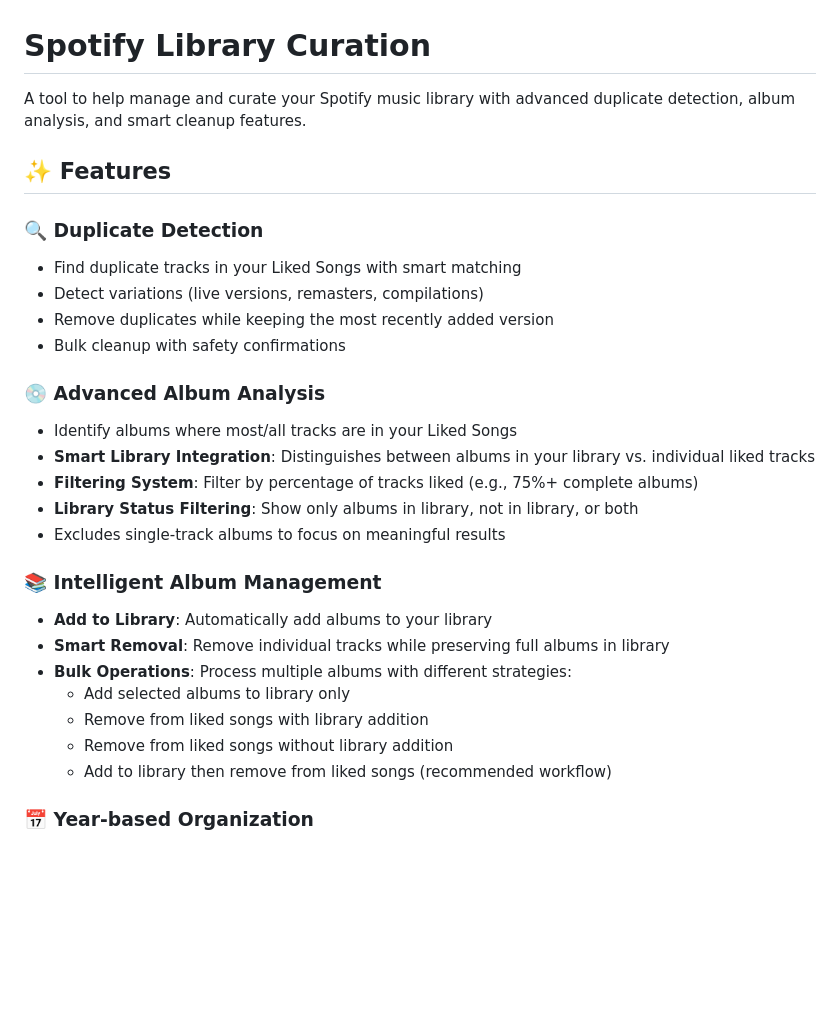
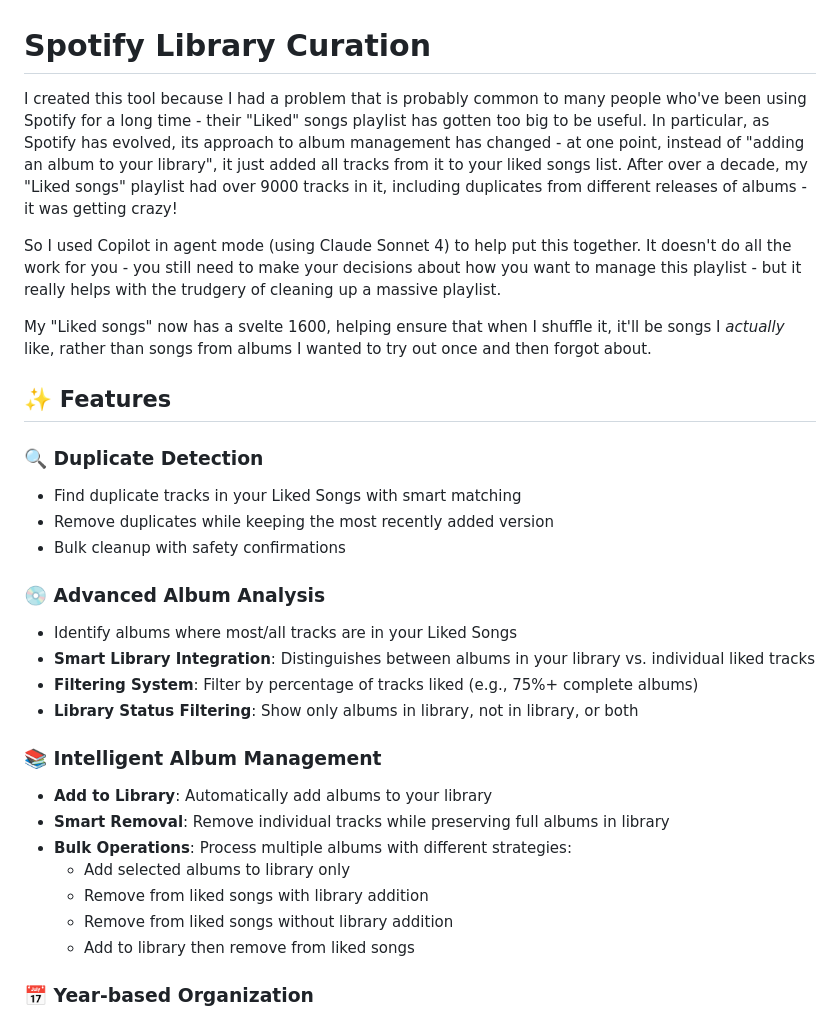
Before and after one commit to jonjanego/spotify-library-curation, a Markdown page: README.md, the part around the change. GitHub-like rendering; blank space fills up the shorter version.

```diff
--- a/README.md
+++ b/README.md
@@ -1,12 +1,15 @@
 # Spotify Library Curation
 
-A tool to help manage and curate your Spotify music library with advanced duplicate detection, album analysis, and smart cleanup features.
+I created this tool because I had a problem that is probably common to many people who've been using Spotify for a long time - their "Liked" songs playlist has gotten too big to be useful. In particular, as Spotify has evolved, its approach to album management has changed - at one point, instead of "adding an album to your library", it just added all tracks from it to your liked songs list. After over a decade, my "Liked songs" playlist had over 9000 tracks in it, including duplicates from different releases of albums - it was getting crazy!
+
+So I used Copilot in agent mode (using Claude Sonnet 4) to help put this together. It doesn't do all the work for you - you still need to make your decisions about how you want to manage this playlist - but it really helps with the trudgery of cleaning up a massive playlist.
+
+My "Liked songs" now has a svelte 1600, helping ensure that when I shuffle it, it'll be songs I _actually_ like, rather than songs from albums I wanted to try out once and then forgot about.
 
 ## ✨ Features
 
 ### 🔍 **Duplicate Detection**
 - Find duplicate tracks in your Liked Songs with smart matching
-- Detect variations (live versions, remasters, compilations)
 - Remove duplicates while keeping the most recently added version
 - Bulk cleanup with safety confirmations
 
@@ -15,7 +18,6 @@ A tool to help manage and curate your Spotify music library with advanced duplic
 - **Smart Library Integration**: Distinguishes between albums in your library vs. individual liked tracks
 - **Filtering System**: Filter by percentage of tracks liked (e.g., 75%+ complete albums)
 - **Library Status Filtering**: Show only albums in library, not in library, or both
-- Excludes single-track albums to focus on meaningful results
 
 ### 📚 **Intelligent Album Management**
 - **Add to Library**: Automatically add albums to your library
@@ -24,7 +26,7 @@ A tool to help manage and curate your Spotify music library with advanced duplic
   - Add selected albums to library only
   - Remove from liked songs with library addition
   - Remove from liked songs without library addition
-  - Add to library then remove from liked songs (recommended workflow)
+  - Add to library then remove from liked songs
 
 ### 📅 **Year-based Organization**
 - Analyze tracks by when they were added to Liked Songs
```
